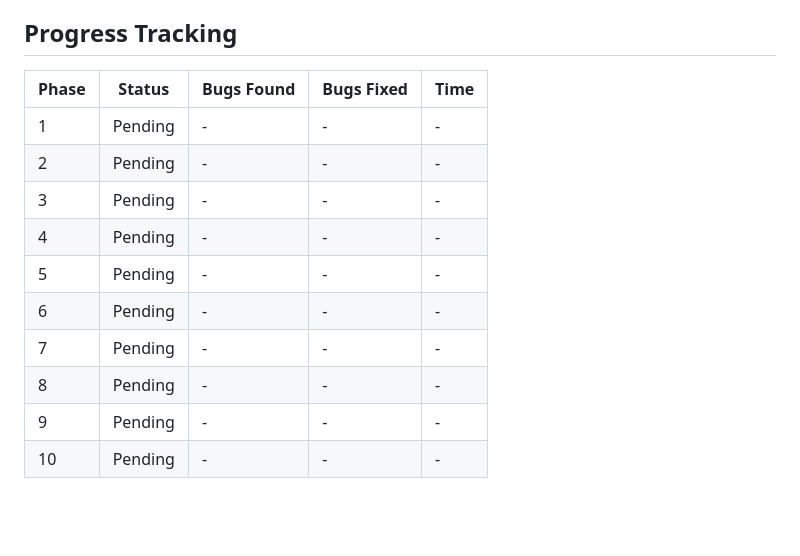
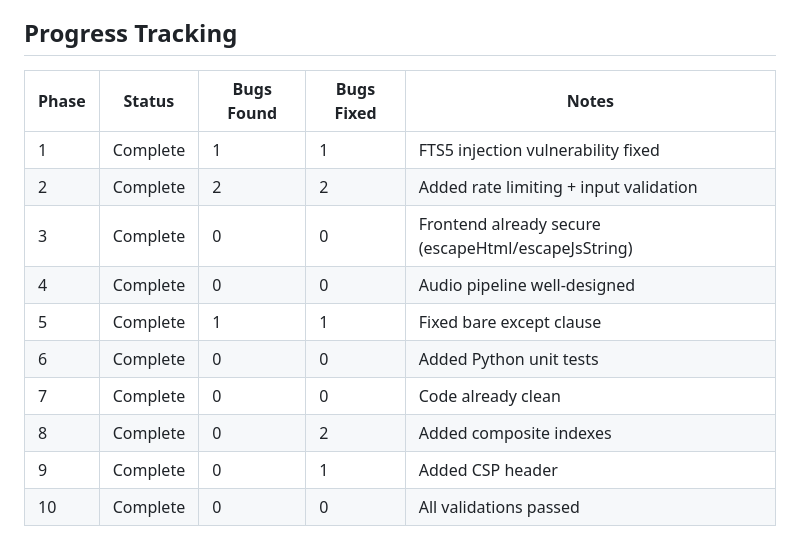
Before and after one commit to Valpatel/app-soundbox, a Markdown page: DEEP_REVIEW_PLAN.md, the part around the change. GitHub-like rendering; blank space fills up the shorter version.

Commit message:
Phase 10: Final validation complete - update progress tracking
Deep Review Summary:
- Phase 1: Fixed FTS5 injection vulnerability in search
- Phase 2: Added rate limiting to 7 endpoints, input validation
- Phase 3: Verified frontend XSS prevention (already secure)
- Phase 4: Verified audio pipeline error handling (already robust)
- Phase 5: Fixed bare except clause
- Phase 6: Added Python unit tests for database and API validation
- Phase 7: Code already well-organized (no changes needed)
- Phase 8: Added composite indexes for common query patterns
- Phase 9: Added Content-Security-Policy header
- Phase 10: Verified all changes with syntax checks and db integrity

Total: 4 bugs found, 7 improvements made

🤖 Generated with [Claude Code](https://claude.com/claude-code)

```diff
--- a/DEEP_REVIEW_PLAN.md
+++ b/DEEP_REVIEW_PLAN.md
@@ -357,15 +357,15 @@ DELETE /api/delete
 
 ## Progress Tracking
 
-| Phase | Status | Bugs Found | Bugs Fixed | Time |
-|-------|--------|------------|------------|------|
-| 1 | Pending | - | - | - |
-| 2 | Pending | - | - | - |
-| 3 | Pending | - | - | - |
-| 4 | Pending | - | - | - |
-| 5 | Pending | - | - | - |
-| 6 | Pending | - | - | - |
-| 7 | Pending | - | - | - |
-| 8 | Pending | - | - | - |
-| 9 | Pending | - | - | - |
-| 10 | Pending | - | - | - |
+| Phase | Status | Bugs Found | Bugs Fixed | Notes |
+|-------|--------|------------|------------|-------|
+| 1 | Complete | 1 | 1 | FTS5 injection vulnerability fixed |
+| 2 | Complete | 2 | 2 | Added rate limiting + input validation |
+| 3 | Complete | 0 | 0 | Frontend already secure (escapeHtml/escapeJsString) |
+| 4 | Complete | 0 | 0 | Audio pipeline well-designed |
+| 5 | Complete | 1 | 1 | Fixed bare except clause |
+| 6 | Complete | 0 | 0 | Added Python unit tests |
+| 7 | Complete | 0 | 0 | Code already clean |
+| 8 | Complete | 0 | 2 | Added composite indexes |
+| 9 | Complete | 0 | 1 | Added CSP header |
+| 10 | Complete | 0 | 0 | All validations passed |
```
